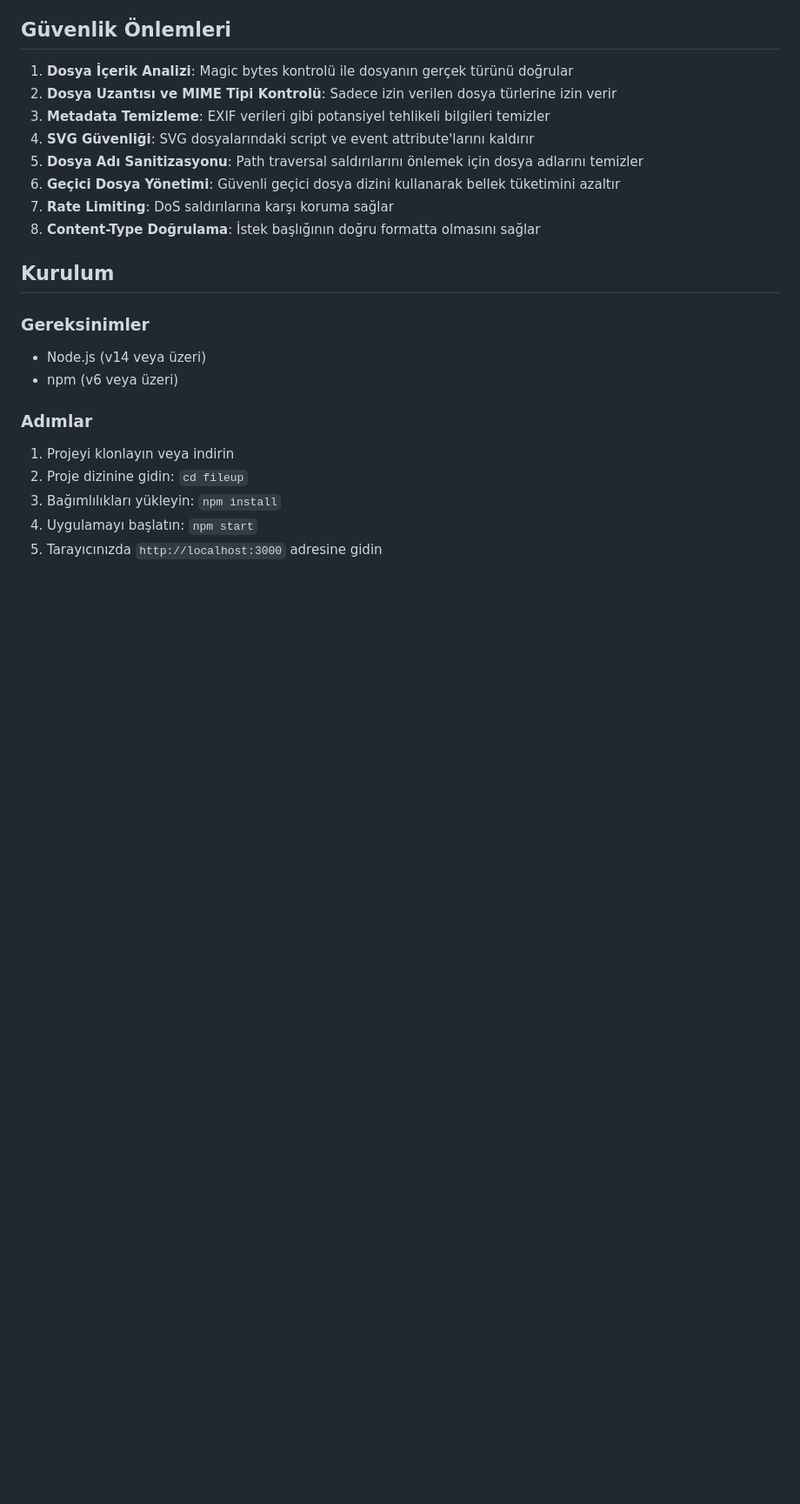
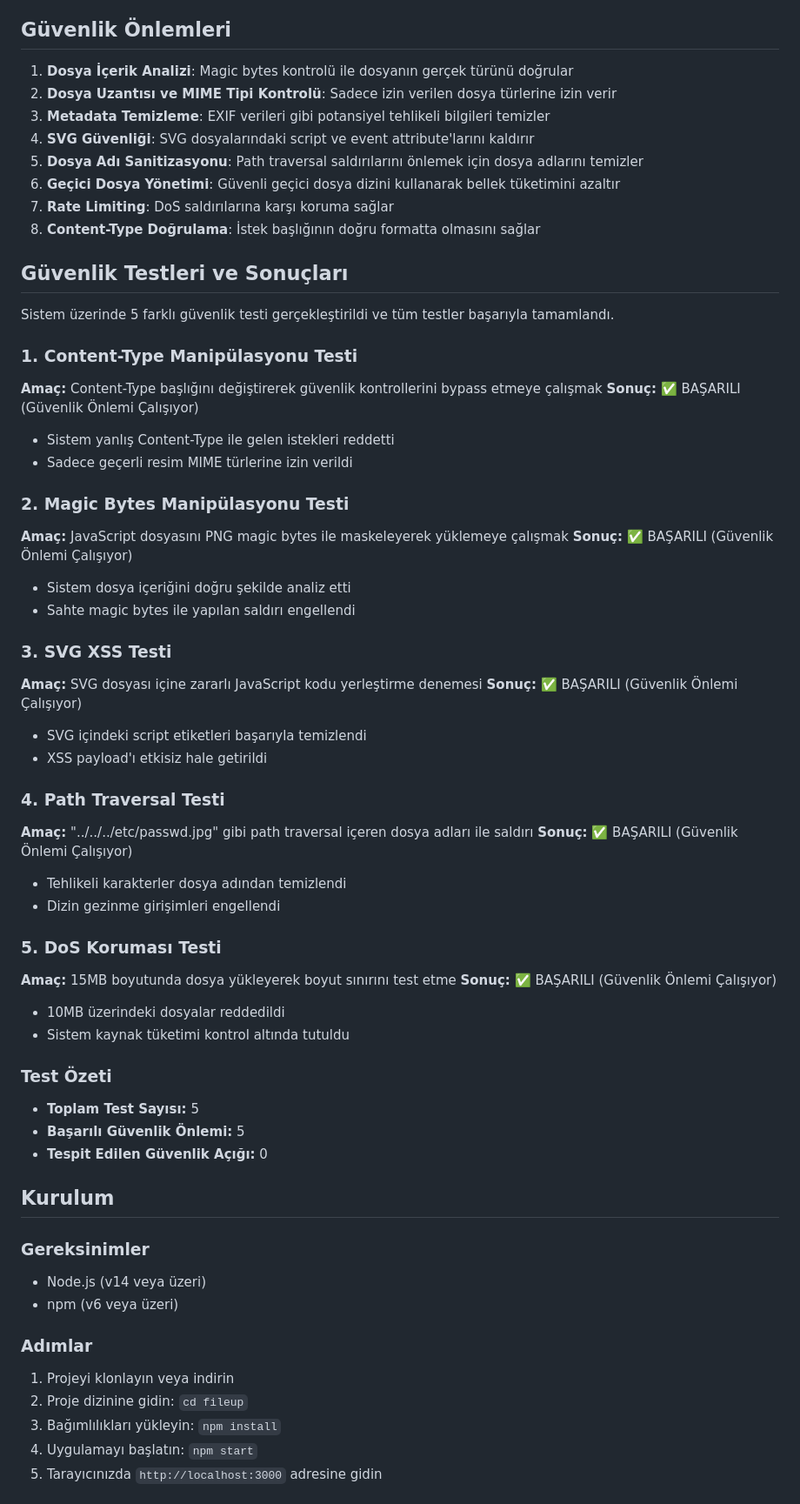
Before and after one commit to umutcrs/fileup, a Markdown page: README.md, the part around the change. Shown at 87% size. Rendered like a GitHub page; blank space fills up the shorter version.

```diff
--- a/README.md
+++ b/README.md
@@ -25,6 +25,49 @@ Bu proje, RCE (Remote Code Execution) güvenlik açıklarına karşı korumalı,
 6. **Geçici Dosya Yönetimi**: Güvenli geçici dosya dizini kullanarak bellek tüketimini azaltır
 7. **Rate Limiting**: DoS saldırılarına karşı koruma sağlar
 8. **Content-Type Doğrulama**: İstek başlığının doğru formatta olmasını sağlar
+
+
+
+## Güvenlik Testleri ve Sonuçları
+
+Sistem üzerinde 5 farklı güvenlik testi gerçekleştirildi ve tüm testler başarıyla tamamlandı.
+
+### 1. Content-Type Manipülasyonu Testi
+**Amaç:** Content-Type başlığını değiştirerek güvenlik kontrollerini bypass etmeye çalışmak
+**Sonuç:** ✅ BAŞARILI (Güvenlik Önlemi Çalışıyor)
+- Sistem yanlış Content-Type ile gelen istekleri reddetti
+- Sadece geçerli resim MIME türlerine izin verildi
+
+### 2. Magic Bytes Manipülasyonu Testi
+**Amaç:** JavaScript dosyasını PNG magic bytes ile maskeleyerek yüklemeye çalışmak
+**Sonuç:** ✅ BAŞARILI (Güvenlik Önlemi Çalışıyor)
+- Sistem dosya içeriğini doğru şekilde analiz etti
+- Sahte magic bytes ile yapılan saldırı engellendi
+
+### 3. SVG XSS Testi
+**Amaç:** SVG dosyası içine zararlı JavaScript kodu yerleştirme denemesi
+**Sonuç:** ✅ BAŞARILI (Güvenlik Önlemi Çalışıyor)
+- SVG içindeki script etiketleri başarıyla temizlendi
+- XSS payload'ı etkisiz hale getirildi
+
+### 4. Path Traversal Testi
+**Amaç:** "../../../etc/passwd.jpg" gibi path traversal içeren dosya adları ile saldırı
+**Sonuç:** ✅ BAŞARILI (Güvenlik Önlemi Çalışıyor)
+- Tehlikeli karakterler dosya adından temizlendi
+- Dizin gezinme girişimleri engellendi
+
+### 5. DoS Koruması Testi
+**Amaç:** 15MB boyutunda dosya yükleyerek boyut sınırını test etme
+**Sonuç:** ✅ BAŞARILI (Güvenlik Önlemi Çalışıyor)
+- 10MB üzerindeki dosyalar reddedildi
+- Sistem kaynak tüketimi kontrol altında tutuldu
+
+### Test Özeti
+- **Toplam Test Sayısı:** 5
+- **Başarılı Güvenlik Önlemi:** 5
+- **Tespit Edilen Güvenlik Açığı:** 0
+
+
 
 ## Kurulum
 
```
